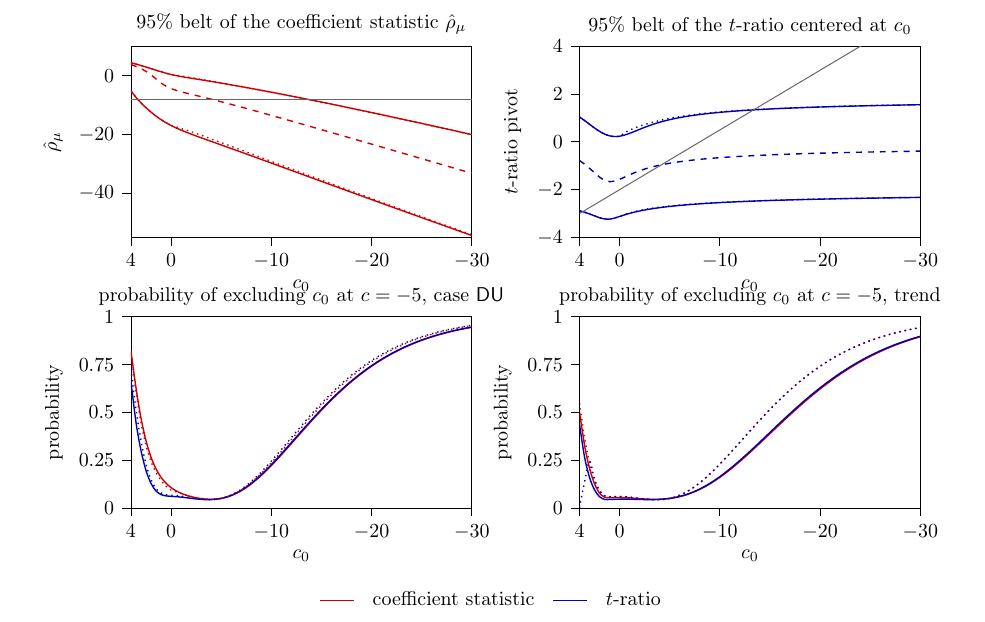
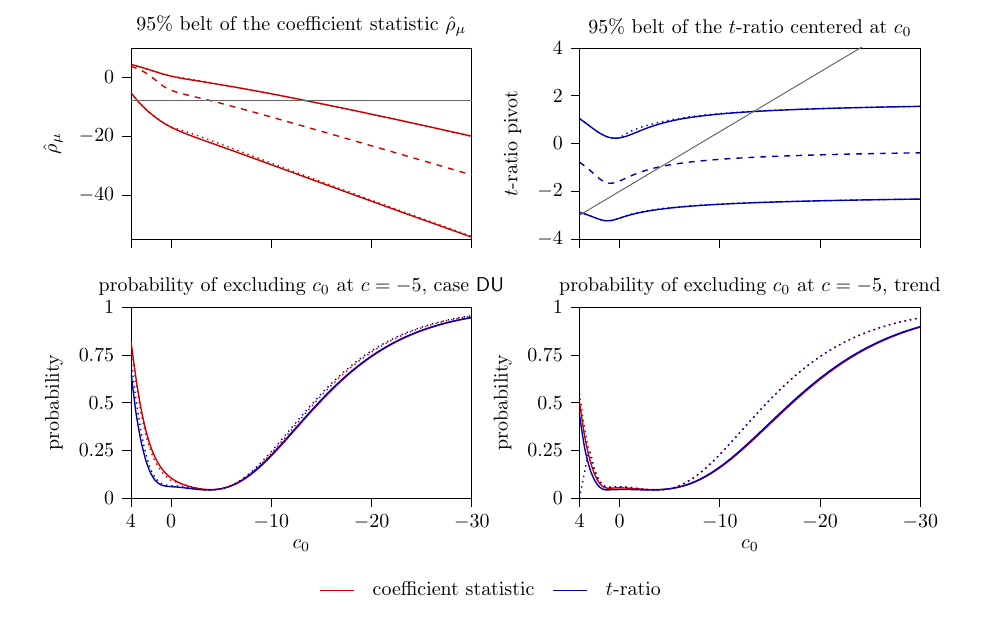
Before and after one commit to raykan3/DF-Limit, a LaTeX paper (LaTeX/LTR_BBK.tex): part of page 41 of 63, cut so that both start at the same text. Compiled offline with pdfLaTeX.

Commit message:
Figure 2: the x descriptions on the bottom row only (the top row's labels ran into the bottom titles); PDFs rebuilt
Co-Authored-By: Claude Fable 5.1 <noreply@anthropic.com>

```diff
--- a/LaTeX/LTR_BBK.tex
+++ b/LaTeX/LTR_BBK.tex
@@ -842,7 +842,7 @@ Figure~\ref{fig:ci} shows the $95\%$ belts of the two pivots in case \Fu\ with a
 }
 \begin{center}
 \begin{tikzpicture}
-\begin{groupplot}[group style={group size=2 by 2, horizontal sep=1.9cm, vertical sep=1.4cm}, cipanel]
+\begin{groupplot}[group style={group size=2 by 2, horizontal sep=1.9cm, vertical sep=1.2cm, x descriptions at=edge bottom}, cipanel]
 \nextgroupplot[title={95\% belt of the coefficient statistic $\hat\rho_\mu$}, ylabel={$\hat\rho_\mu$}, ymin=-55, ymax=10]
 \addplot[red!80!black] table[x=c0,y=rlo0] {figures/ci_belts_U.dat};
 \addplot[red!80!black, dashed] table[x=c0,y=rmed0] {figures/ci_belts_U.dat};
```
Also changed, not shown: LaTeX/LTR_BBK.pdf, LaTeX/LTR_BBK_diff.pdf.
